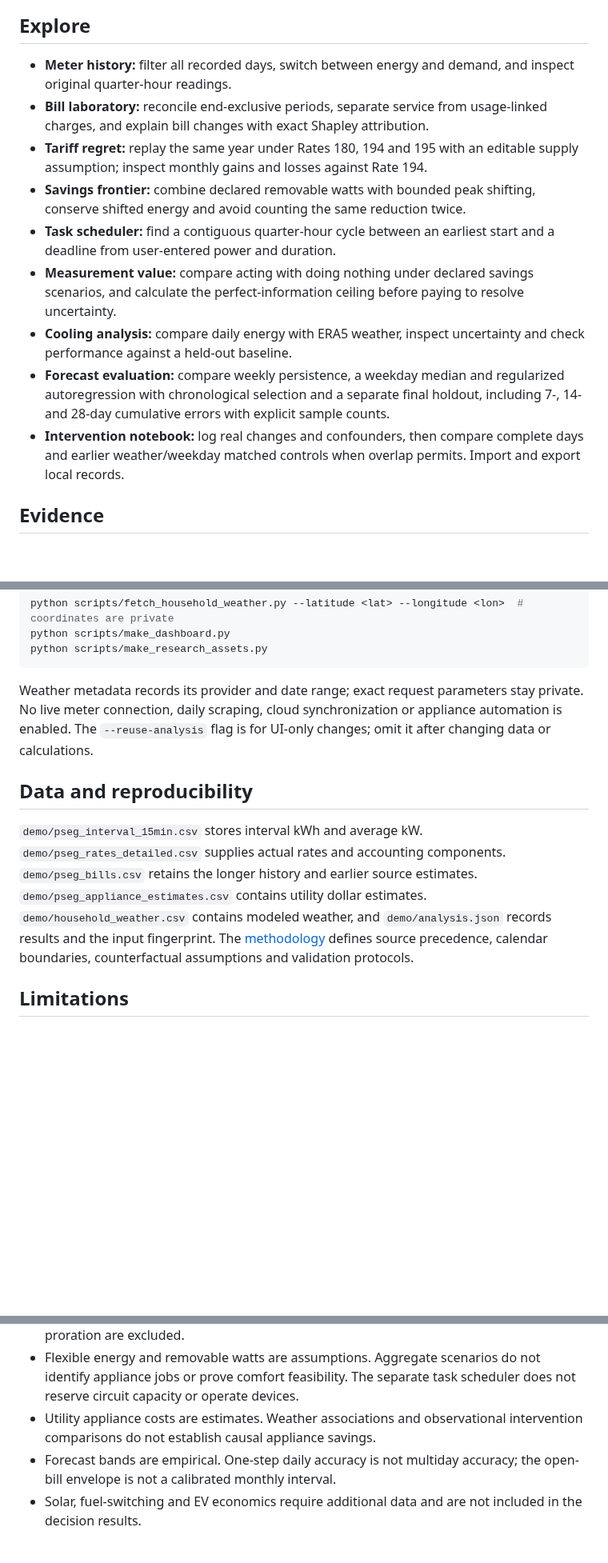
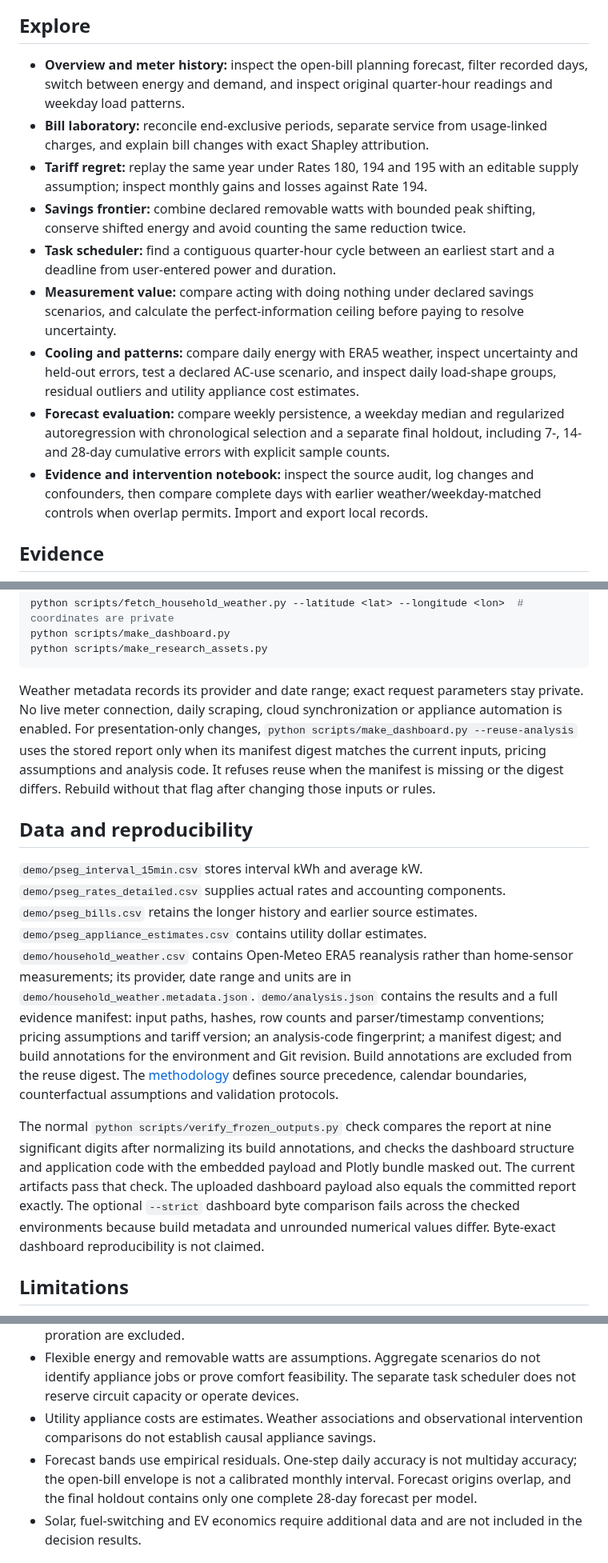
Before and after one commit to FaiyazEnayet/wattwise, a Markdown page: README.md, 3 parts joined by grey strips. Shown at 80% size. GitHub-like rendering; blank space fills up the shorter version.

````diff
--- a/README.md
+++ b/README.md
@@ -21,15 +21,15 @@ WattWise studies my household's electricity use and asks which change is worth m
 
 ## Explore
 
-- **Meter history:** filter all recorded days, switch between energy and demand, and inspect original quarter-hour readings.
+- **Overview and meter history:** inspect the open-bill planning forecast, filter recorded days, switch between energy and demand, and inspect original quarter-hour readings and weekday load patterns.
 - **Bill laboratory:** reconcile end-exclusive periods, separate service from usage-linked charges, and explain bill changes with exact Shapley attribution.
 - **Tariff regret:** replay the same year under Rates 180, 194 and 195 with an editable supply assumption; inspect monthly gains and losses against Rate 194.
 - **Savings frontier:** combine declared removable watts with bounded peak shifting, conserve shifted energy and avoid counting the same reduction twice.
 - **Task scheduler:** find a contiguous quarter-hour cycle between an earliest start and a deadline from user-entered power and duration.
 - **Measurement value:** compare acting with doing nothing under declared savings scenarios, and calculate the perfect-information ceiling before paying to resolve uncertainty.
-- **Cooling analysis:** compare daily energy with ERA5 weather, inspect uncertainty and check performance against a held-out baseline.
+- **Cooling and patterns:** compare daily energy with ERA5 weather, inspect uncertainty and held-out errors, test a declared AC-use scenario, and inspect daily load-shape groups, residual outliers and utility appliance cost estimates.
 - **Forecast evaluation:** compare weekly persistence, a weekday median and regularized autoregression with chronological selection and a separate final holdout, including 7-, 14- and 28-day cumulative errors with explicit sample counts.
-- **Intervention notebook:** log real changes and confounders, then compare complete days and earlier weather/weekday matched controls when overlap permits. Import and export local records.
+- **Evidence and intervention notebook:** inspect the source audit, log changes and confounders, then compare complete days with earlier weather/weekday-matched controls when overlap permits. Import and export local records.
 
 ## Evidence
 
@@ -78,11 +81,13 @@ python scripts/make_dashboard.py
 python scripts/make_research_assets.py
 ```
 
-Weather metadata records its provider and date range; exact request parameters stay private. No live meter connection, daily scraping, cloud synchronization or appliance automation is enabled. The `--reuse-analysis` flag is for UI-only changes; omit it after changing data or calculations.
+Weather metadata records its provider and date range; exact request parameters stay private. No live meter connection, daily scraping, cloud synchronization or appliance automation is enabled. For presentation-only changes, `python scripts/make_dashboard.py --reuse-analysis` uses the stored report only when its manifest digest matches the current inputs, pricing assumptions and analysis code. It refuses reuse when the manifest is missing or the digest differs. Rebuild without that flag after changing those inputs or rules.
 
 ## Data and reproducibility
 
-`demo/pseg_interval_15min.csv` stores interval kWh and average kW. `demo/pseg_rates_detailed.csv` supplies actual rates and accounting components. `demo/pseg_bills.csv` retains the longer history and earlier source estimates. `demo/pseg_appliance_estimates.csv` contains utility dollar estimates. `demo/household_weather.csv` contains modeled weather, and `demo/analysis.json` records results and the input fingerprint. The [methodology](docs/methodology.md) defines source precedence, calendar boundaries, counterfactual assumptions and validation protocols.
+`demo/pseg_interval_15min.csv` stores interval kWh and average kW. `demo/pseg_rates_detailed.csv` supplies actual rates and accounting components. `demo/pseg_bills.csv` retains the longer history and earlier source estimates. `demo/pseg_appliance_estimates.csv` contains utility dollar estimates. `demo/household_weather.csv` contains Open-Meteo ERA5 reanalysis rather than home-sensor measurements; its provider, date range and units are in `demo/household_weather.metadata.json`. `demo/analysis.json` contains the results and a full evidence manifest: input paths, hashes, row counts and parser/timestamp conventions; pricing assumptions and tariff version; an analysis-code fingerprint; a manifest digest; and build annotations for the environment and Git revision. Build annotations are excluded from the reuse digest. The [methodology](docs/methodology.md) defines source precedence, calendar boundaries, counterfactual assumptions and validation protocols.
+
+The normal `python scripts/verify_frozen_outputs.py` check compares the report at nine significant digits after normalizing its build annotations, and checks the dashboard structure and application code with the embedded payload and Plotly bundle masked out. The current artifacts pass that check. The uploaded dashboard payload also equals the committed report exactly. The optional `--strict` dashboard byte comparison fails across the checked environments because build metadata and unrounded numerical values differ. Byte-exact dashboard reproducibility is not claimed.
 
 ## Limitations
 
@@ -91,7 +96,7 @@ Weather metadata records its provider and date range; exact request parameters s
 - Alternative tariffs use the 2026 delivery schedule, a fixed editable supply assumption and calendar-month blocks. Taxes, adjustments, eligibility and actual billing-cycle block proration are excluded.
 - Flexible energy and removable watts are assumptions. Aggregate scenarios do not identify appliance jobs or prove comfort feasibility. The separate task scheduler does not reserve circuit capacity or operate devices.
 - Utility appliance costs are estimates. Weather associations and observational intervention comparisons do not establish causal appliance savings.
-- Forecast bands are empirical. One-step daily accuracy is not multiday accuracy; the open-bill envelope is not a calibrated monthly interval.
+- Forecast bands use empirical residuals. One-step daily accuracy is not multiday accuracy; the open-bill envelope is not a calibrated monthly interval. Forecast origins overlap, and the final holdout contains only one complete 28-day forecast per model.
 - Solar, fuel-switching and EV economics require additional data and are not included in the decision results.
 
 ## License
````
Also changed, not shown: other parts of README.md (+10 -7 lines).
